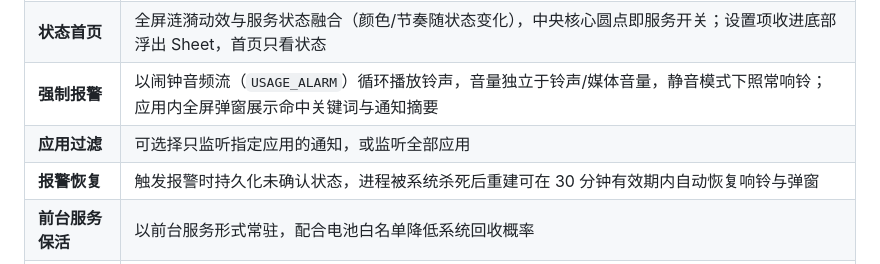
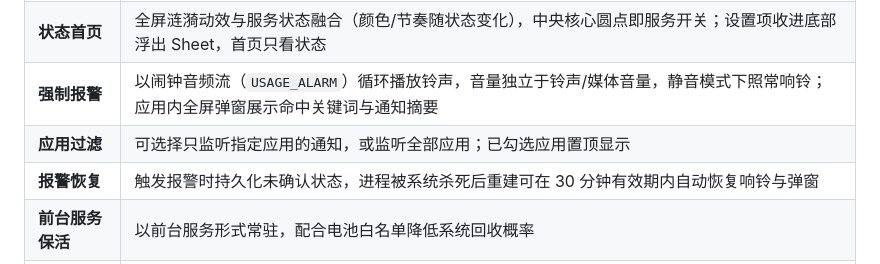
Before and after one commit to XGWNJE/Vigil, a Markdown page: README.md, the part around the change. GitHub-like rendering.

Commit message:
docs: 铁律 6（提交/push/收口前对齐文档）+ README 补勾选置顶
- 铁律 6：提交/push/收口必须对齐文档；README 保持简洁，
  次要但需记的内容写 AGENTS.md 或专门文档
- README 应用过滤行补'已勾选应用置顶显示'（跟随 932d079 功能）

```diff
--- a/README.md
+++ b/README.md
@@ -35,7 +35,7 @@ Vigil 是一款运行于 Android 的通知监控工具。当任意应用推送
 | **关键词匹配** | 多关键词 Chip 标签式管理，添加即保存；删除需二次确认，防止误触 |
 | **状态首页** | 全屏涟漪动效与服务状态融合（颜色/节奏随状态变化），中央核心圆点即服务开关；设置项收进底部浮出 Sheet，首页只看状态 |
 | **强制报警** | 以闹钟音频流（`USAGE_ALARM`）循环播放铃声，音量独立于铃声/媒体音量，静音模式下照常响铃；应用内全屏弹窗展示命中关键词与通知摘要 |
-| **应用过滤** | 可选择只监听指定应用的通知，或监听全部应用 |
+| **应用过滤** | 可选择只监听指定应用的通知，或监听全部应用；已勾选应用置顶显示 |
 | **报警恢复** | 触发报警时持久化未确认状态，进程被系统杀死后重建可在 30 分钟有效期内自动恢复响铃与弹窗 |
 | **前台服务保活** | 以前台服务形式常驻，配合电池白名单降低系统回收概率 |
 | **权限引导** | 主界面集中展示必要权限状态（通知使用权、电池白名单、自启动、后台运行），缺失时一键跳转授权 |
```
Also changed, not shown: AGENTS.md (+1 -0 lines).
